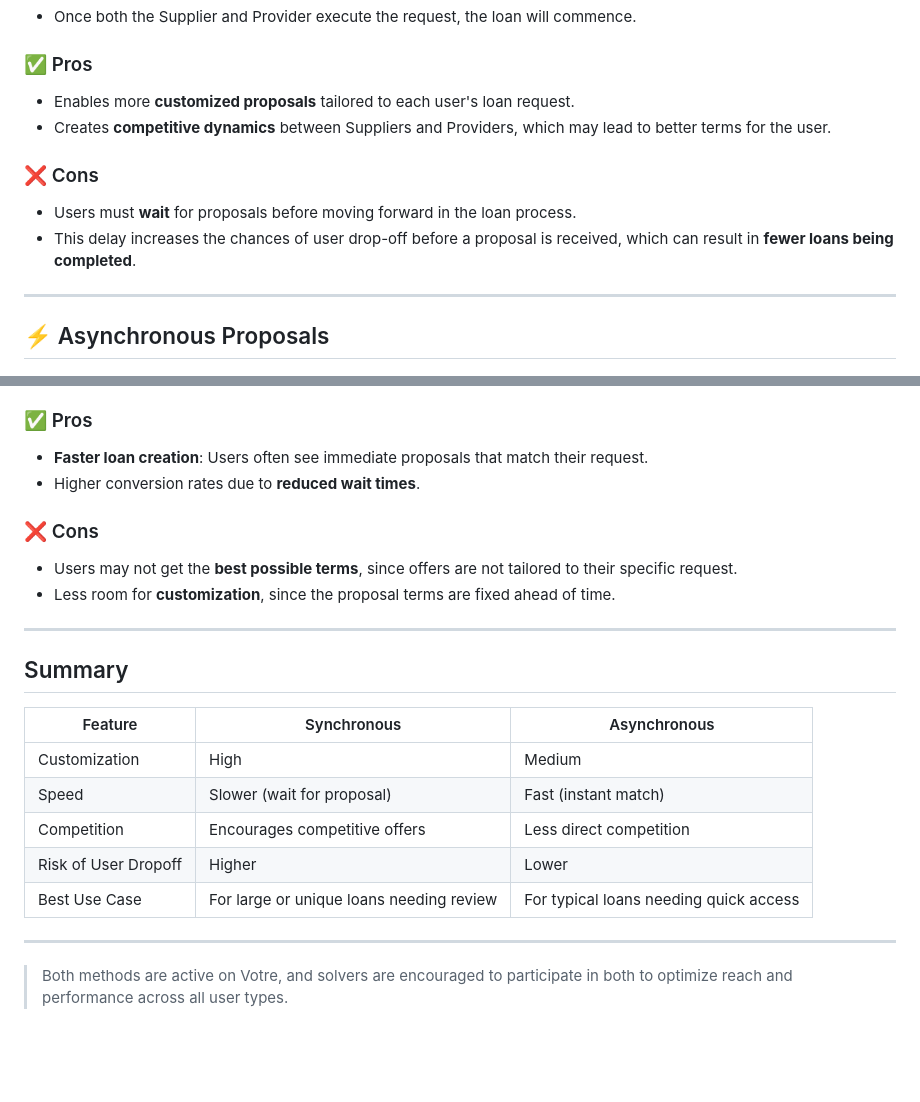
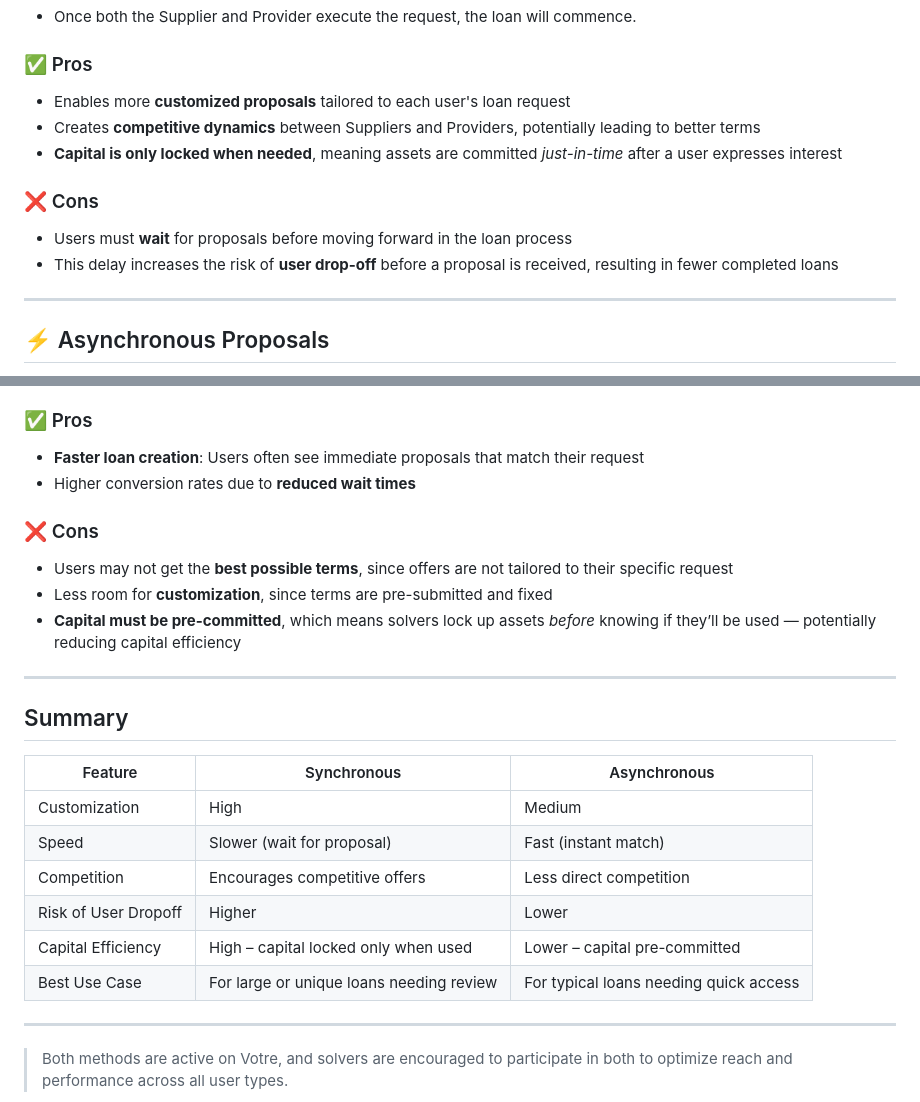
Before and after one commit to CollarNetworks/docs, a Markdown page: economics/proposal-mechanisms.md, 2 parts joined by grey strips. Rendered like a GitHub page; blank space fills up the shorter version.

Commit message:
Update proposal-mechanisms.md
Adding to pros and cons lists and table

```diff
--- a/economics/proposal-mechanisms.md
+++ b/economics/proposal-mechanisms.md
@@ -37,13 +37,14 @@ In the synchronous model, Suppliers and Providers respond directly to specific b
 
 ### ✅ Pros
 
-- Enables more **customized proposals** tailored to each user's loan request.
-- Creates **competitive dynamics** between Suppliers and Providers, which may lead to better terms for the user.
+- Enables more **customized proposals** tailored to each user's loan request
+- Creates **competitive dynamics** between Suppliers and Providers, potentially leading to better terms
+- **Capital is only locked when needed**, meaning assets are committed *just-in-time* after a user expresses interest
 
 ### ❌ Cons
 
-- Users must **wait** for proposals before moving forward in the loan process.
-- This delay increases the chances of user drop-off before a proposal is received, which can result in **fewer loans being completed**.
+- Users must **wait** for proposals before moving forward in the loan process
+- This delay increases the risk of **user drop-off** before a proposal is received, resulting in fewer completed loans
 
 ---
 
@@ -61,13 +62,14 @@ In the asynchronous model, Suppliers and Providers offer terms for theoretical l
 
 ### ✅ Pros
 
-- **Faster loan creation**: Users often see immediate proposals that match their request.
-- Higher conversion rates due to **reduced wait times**.
+- **Faster loan creation**: Users often see immediate proposals that match their request
+- Higher conversion rates due to **reduced wait times**
 
 ### ❌ Cons
 
-- Users may not get the **best possible terms**, since offers are not tailored to their specific request.
-- Less room for **customization**, since the proposal terms are fixed ahead of time.
+- Users may not get the **best possible terms**, since offers are not tailored to their specific request
+- Less room for **customization**, since terms are pre-submitted and fixed
+- **Capital must be pre-committed**, which means solvers lock up assets *before* knowing if they’ll be used — potentially reducing capital efficiency
 
 ---
 
@@ -75,11 +77,12 @@ In the asynchronous model, Suppliers and Providers offer terms for theoretical l
 
 | Feature               | Synchronous                              | Asynchronous                             |
 |----------------------|------------------------------------------|------------------------------------------|
-| Customization        | High                                      | Medium                                    |
+| Customization        | High                                     | Medium                                   |
 | Speed                | Slower (wait for proposal)               | Fast (instant match)                     |
-| Competition          | Encourages competitive offers             | Less direct competition                  |
-| Risk of User Dropoff | Higher                                     | Lower                                     |
-| Best Use Case        | For large or unique loans needing review  | For typical loans needing quick access   |
+| Competition          | Encourages competitive offers            | Less direct competition                  |
+| Risk of User Dropoff | Higher                                   | Lower                                    |
+| Capital Efficiency   | High – capital locked only when used     | Lower – capital pre-committed            |
+| Best Use Case        | For large or unique loans needing review | For typical loans needing quick access   |
 
 ---
 
```
